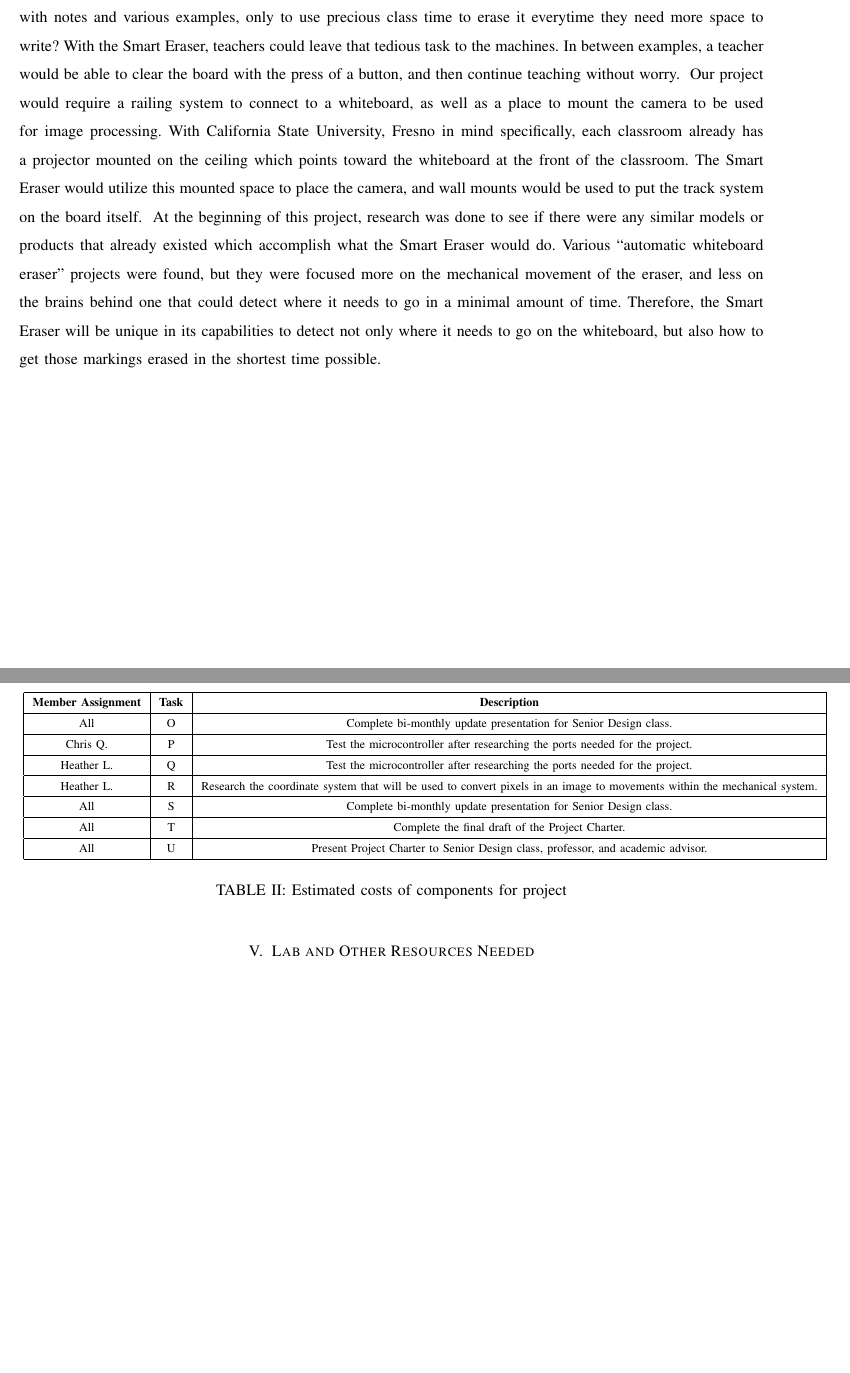
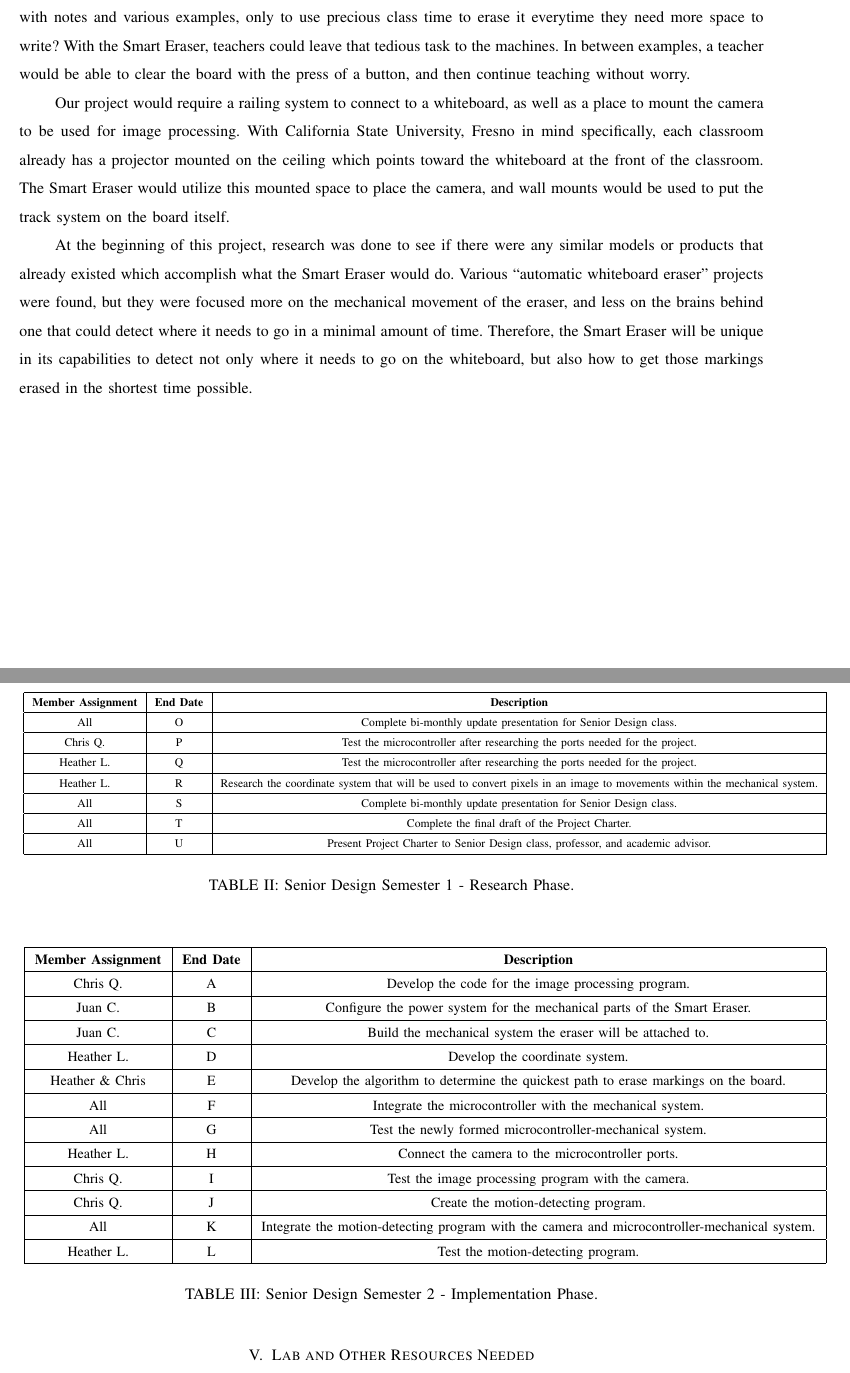
Before and after one commit to Senior-Design-CSUFresno/Grant-Proposal, a LaTeX paper (grant proposal.tex): two parts of pages 2 and 4 of 4, joined at a grey line, cut so that both start at the same text, the shorter picture padded with empty space. Compiled offline with pdfLaTeX.

Commit message:
added second p.s. table

```diff
--- a/grant proposal.tex
+++ b/grant proposal.tex
@@ -16,7 +16,7 @@
 	%this isn't elegant.
 	Fall 2018 - Dr. Stillmaker \\ 				%Note the \\ line returns to make sure to put each one on a new line
 	\vspace{12pt} 								%I put in some space to get the due date listed a little lower
-	\textbf{Date:} Friday, September 28, 2018  \\
+	\textbf{Date:} Friday, October 19, 2018  \\
 	\vspace{2in}								%You may need to mess with this space, this space is above the signature lines.
 	\vspace{6pt}
 	\textbf{Project Manager:} Heather Libecki			%Uncomment this section and fill in your team names and your technical advisor's name.
@@ -45,9 +45,9 @@
 
 	\section{Impact of the Smart Eraser}
 	\setlength{\parindent}{5ex}
-	The Smart Eraser aims to assist teachers and students who want to focus more on the material being taught and less on the clean up afterward. Have you ever been in a classroom and your teacher fills the whole whiteboard with notes and various examples, only to use precious class time to erase it everytime they need more space to write? With the Smart Eraser, teachers could leave that tedious task to the machines. In between examples, a teacher would be able to clear the board with the press of a button, and then continue teaching without worry.
+	The Smart Eraser aims to assist teachers and students who want to focus more on the material being taught and less on the clean up afterward. Have you ever been in a classroom and your teacher fills the whole whiteboard with notes and various examples, only to use precious class time to erase it everytime they need more space to write? With the Smart Eraser, teachers could leave that tedious task to the machines. In between examples, a teacher would be able to clear the board with the press of a button, and then continue teaching without worry.\par
 	\setlength{\parindent}{5ex}
-	Our project would require a railing system to connect to a whiteboard, as well as a place to mount the camera to be used for image processing. With California State University, Fresno in mind specifically, each classroom already has a projector mounted on the ceiling which points toward the whiteboard at the front of the classroom. The Smart Eraser would utilize this mounted space to place the camera, and wall mounts would be used to put the track system on the board itself.
+	Our project would require a railing system to connect to a whiteboard, as well as a place to mount the camera to be used for image processing. With California State University, Fresno in mind specifically, each classroom already has a projector mounted on the ceiling which points toward the whiteboard at the front of the classroom. The Smart Eraser would utilize this mounted space to place the camera, and wall mounts would be used to put the track system on the board itself. \par
 	\setlength{\parindent}{5ex}
 	At the beginning of this project, research was done to see if there were any similar models or products that already existed which accomplish what the Smart Eraser would do. Various “automatic whiteboard eraser” projects were found, but they were focused more on the mechanical movement of the eraser, and less on the brains behind one that could detect where it needs to go in a minimal amount of time. Therefore, the Smart Eraser will be unique in its capabilities to detect not only where it needs to go on the whiteboard, but also how to get those markings erased in the shortest time possible.\\\\\\\\\\
 
@@ -102,7 +102,7 @@
 		\resizebox{18cm}{!}{
 			\begin{tabular}{|c|c|c|}
 				\hline
-				\textbf{Member Assignment} & \textbf{Task} & \textbf{Description} \\
+				\textbf{Member Assignment} & \textbf{End Date} & \textbf{Description} \\
 				\hline
 					All & A & Complete Smart Eraser Project Proposal to be submitted to DPS Telecom for review. \\
 				\hline
@@ -150,7 +150,7 @@
 		\resizebox{18cm}{!}{
 			\begin{tabular}{|c|c|c|}
 				\hline
-				\textbf{Member Assignment} & \textbf{Task} & \textbf{Description} \\
+				\textbf{Member Assignment} & \textbf{End Date} & \textbf{Description} \\
 				\hline
 					All & O & Complete bi-monthly update presentation for Senior Design class.\\
 				\hline
@@ -170,9 +170,55 @@
 					Present Project Charter to Senior Design class, professor, and academic advisor.\\
 				\hline
 		\end{tabular} }
-		\caption{Estimated costs of components for project}
+		\caption{Senior Design Semester 1 - Research Phase.}
 		\label{table:2}
 	\end{table}
+
+	\setlength{\parindent}{5ex}
+\begin{table} [H]
+	\centering
+	\resizebox{18cm}{!}{
+		\begin{tabular}{|c|c|c|}
+			\hline
+			\textbf{Member Assignment} & \textbf{End Date} & \textbf{Description} \\
+			\hline
+			Chris Q. & A & Develop the code for the image processing program. \\
+			\hline
+			Juan C. & B & Configure the power system for the mechanical parts of the Smart Eraser. \\
+			\hline
+			Juan C. & C &
+			Build the mechanical system the eraser will be attached to.\\
+			\hline
+			Heather L. & D & Develop the coordinate system. \\
+			\hline
+			Heather \& Chris & E &
+			Develop the algorithm to determine the quickest path to erase markings on the board.\\
+			\hline
+			All & F &
+			Integrate the microcontroller with the mechanical system.\\
+			\hline
+			All & G &
+			Test the newly formed microcontroller-mechanical system.\\
+			\hline
+			Heather L. & H &
+			Connect the camera to the microcontroller ports.\\
+			\hline
+			Chris Q. & I &
+			Test the image processing program with the camera.\\
+			\hline
+			Chris Q. & J &
+			Create the motion-detecting program.\\
+			\hline
+			All & K &
+			Integrate the motion-detecting program with the camera and microcontroller-mechanical system.\\
+			\hline
+			Heather L. & L &
+			Test the motion-detecting program.\\
+			\hline
+	\end{tabular} }
+		\caption{Senior Design Semester 2 - Implementation Phase.}
+		\label{table:3}
+\end{table}
 
 	\section{Lab and Other Resources Needed}
 	\setlength{\parindent}{5ex}
```
Also changed, not shown: grant proposal.pdf, 3 other files.
